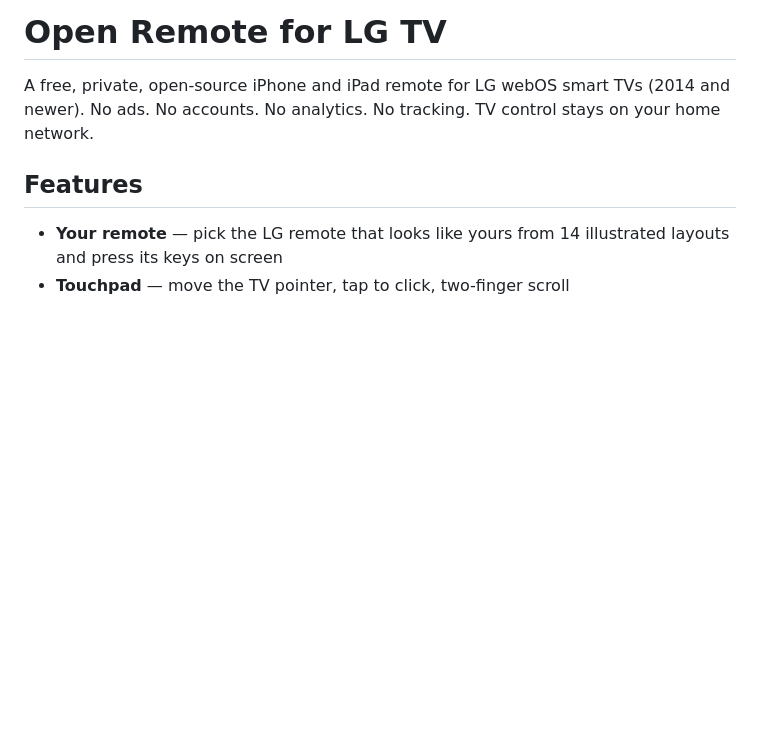
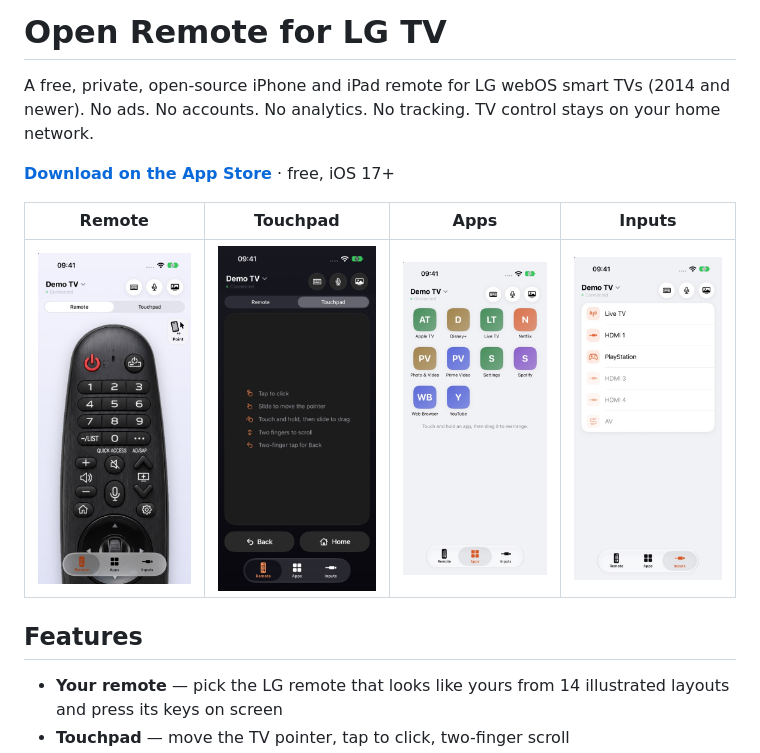
Before and after one commit to cyberst/open-remote-lg, a Markdown page: README.md, the part around one of its changes. Rendered like a GitHub page; pictures changed too: docs/screenshots/apps.jpg (added), docs/screenshots/inputs.jpg (added), docs/screenshots/remote.jpg (added); blank space fills up the shorter version.

Commit message:
README: App Store link and screenshots; point docs at the GitHub repo

```diff
--- a/README.md
+++ b/README.md
@@ -2,6 +2,12 @@
 
 A free, private, open-source iPhone and iPad remote for LG webOS smart TVs (2014 and newer).
 No ads. No accounts. No analytics. No tracking. TV control stays on your home network.
+
+**[Download on the App Store](https://apps.apple.com/app/id6832146804)** · free, iOS 17+
+
+| Remote | Touchpad | Apps | Inputs |
+|---|---|---|---|
+| <img src="docs/screenshots/remote.jpg" width="200" alt="Remote screen with an LG Magic Remote"> | <img src="docs/screenshots/touchpad.jpg" width="200" alt="Touchpad screen"> | <img src="docs/screenshots/apps.jpg" width="200" alt="Apps grid"> | <img src="docs/screenshots/inputs.jpg" width="200" alt="Inputs list"> |
 
 ## Features
 
```
Also changed, not shown: other parts of README.md (+1 -1 lines), docs/privacy-policy.md (+2 -2 lines), docs/support.md (+1 -1 lines).
